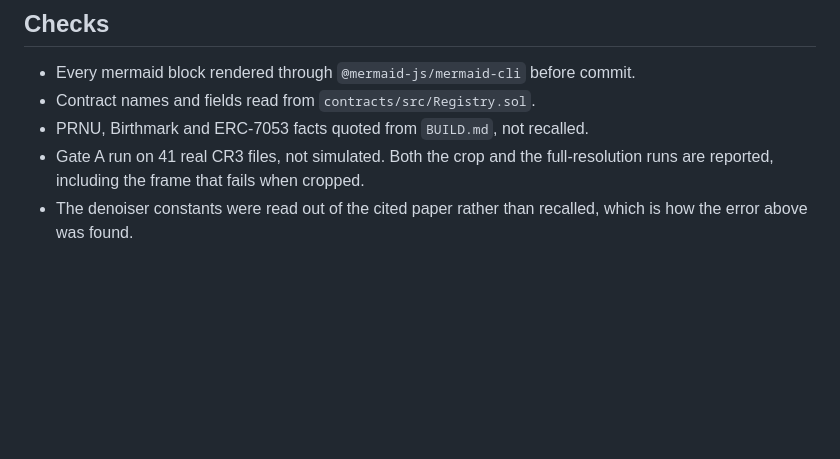
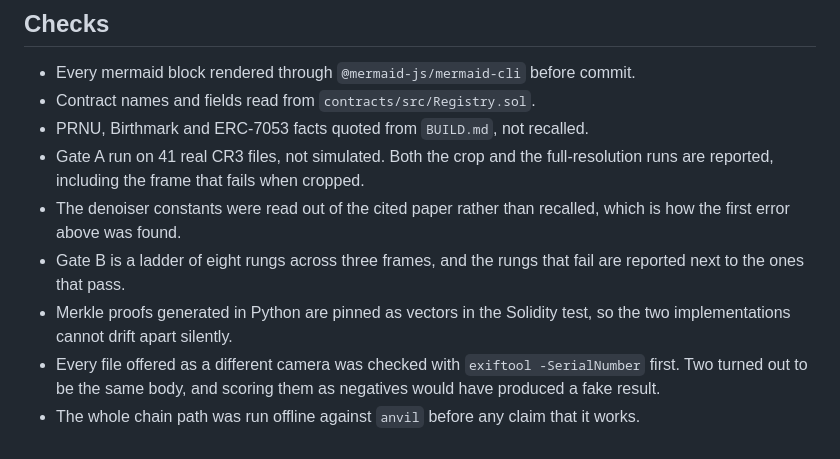
Before and after one commit to muse254/genesis, a Markdown page: AI-USE.md, the part around one of its changes. Rendered like a GitHub page; blank space fills up the shorter version.

```diff
--- a/AI-USE.md
+++ b/AI-USE.md
@@ -62,4 +94,13 @@ is unmeasured.
   full-resolution runs are reported, including the frame that fails when
   cropped.
 - The denoiser constants were read out of the cited paper rather than
-  recalled, which is how the error above was found.
+  recalled, which is how the first error above was found.
+- Gate B is a ladder of eight rungs across three frames, and the rungs that
+  fail are reported next to the ones that pass.
+- Merkle proofs generated in Python are pinned as vectors in the Solidity
+  test, so the two implementations cannot drift apart silently.
+- Every file offered as a different camera was checked with
+  `exiftool -SerialNumber` first. Two turned out to be the same body, and
+  scoring them as negatives would have produced a fake result.
+- The whole chain path was run offline against `anvil` before any claim that
+  it works.
```
Also changed, not shown: other parts of AI-USE.md (+45 -13 lines).
